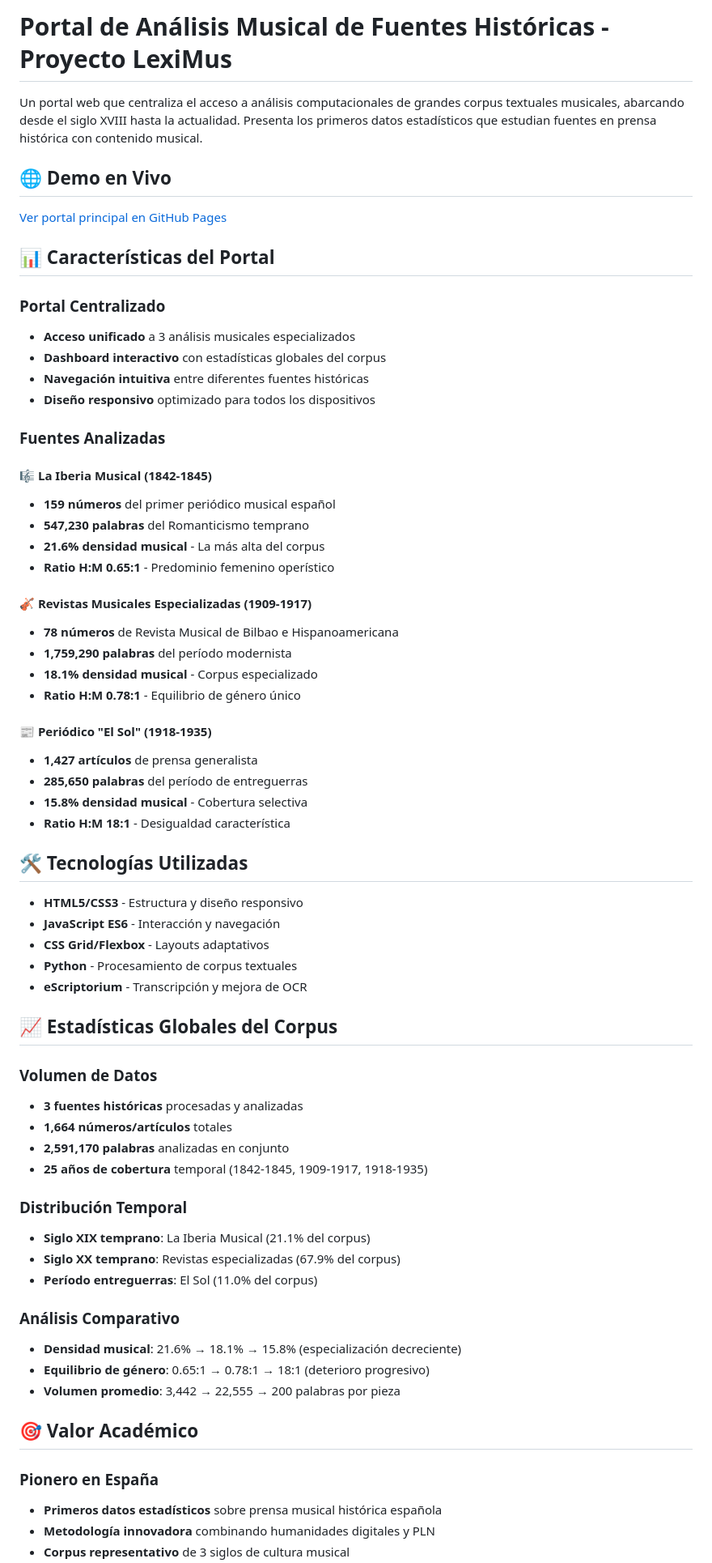
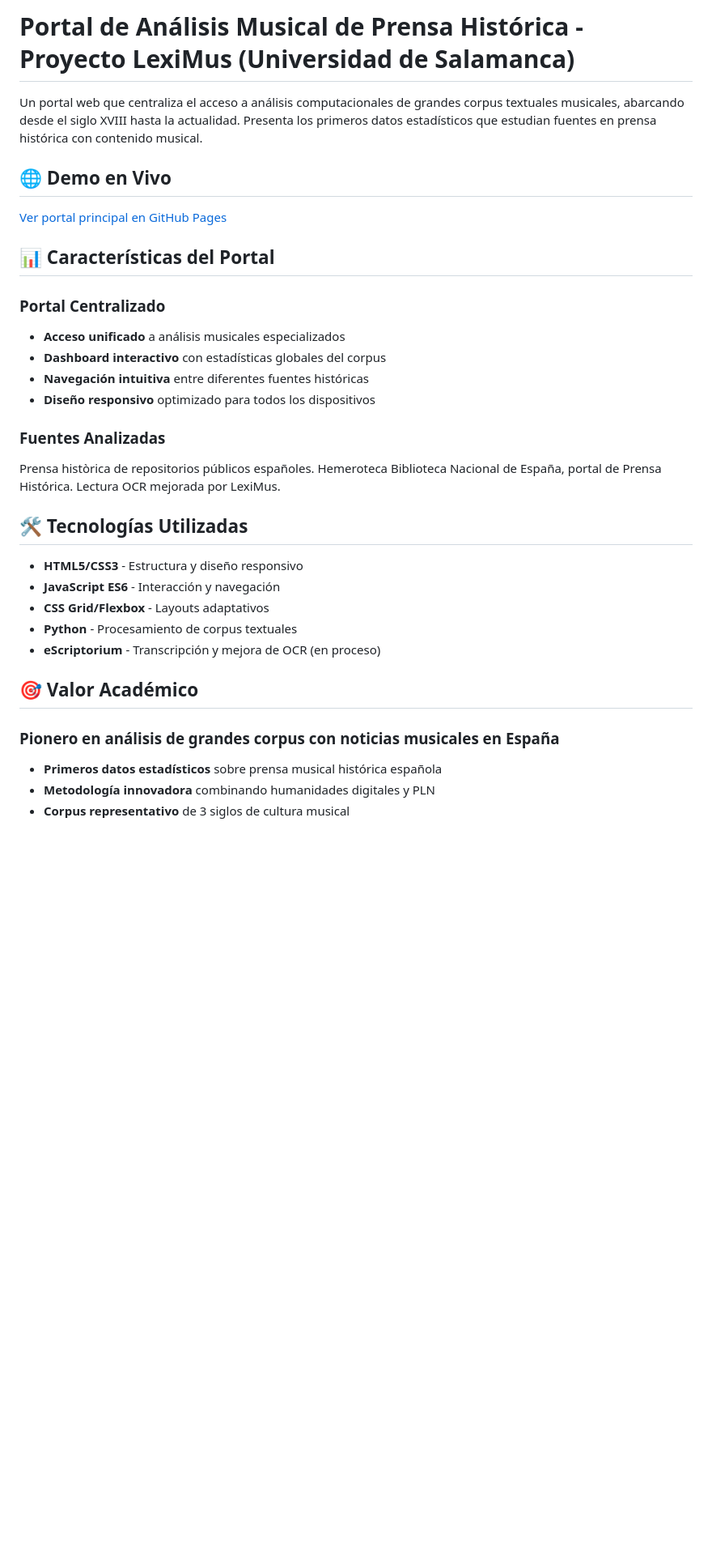
Before and after one commit to LeximusUSAL/principal, a Markdown page: README.md, the part around the change printed below. Shown: that part at 81% size. Drawn GitHub-style; blank space fills up the shorter version.

```diff
--- a/README.md
+++ b/README.md
@@ -1,4 +1,4 @@
-# Portal de Análisis Musical de Fuentes Históricas - Proyecto LexiMus
+# Portal de Análisis Musical de Prensa Histórica - Proyecto LexiMus (Universidad de Salamanca)
 
 Un portal web que centraliza el acceso a análisis computacionales de grandes corpus textuales musicales, abarcando desde el siglo XVIII hasta la actualidad. Presenta los primeros datos estadísticos que estudian fuentes en prensa histórica con contenido musical.
 
@@ -9,30 +9,14 @@ Un portal web que centraliza el acceso a análisis computacionales de grandes co
 ## 📊 Características del Portal
 
 ### Portal Centralizado
-- **Acceso unificado** a 3 análisis musicales especializados
+- **Acceso unificado** a análisis musicales especializados
 - **Dashboard interactivo** con estadísticas globales del corpus
 - **Navegación intuitiva** entre diferentes fuentes históricas
 - **Diseño responsivo** optimizado para todos los dispositivos
 
 ### Fuentes Analizadas
 
-#### 🎼 La Iberia Musical (1842-1845)
-- **159 números** del primer periódico musical español
-- **547,230 palabras** del Romanticismo temprano
-- **21.6% densidad musical** - La más alta del corpus
-- **Ratio H:M 0.65:1** - Predominio femenino operístico
-
-#### 🎻 Revistas Musicales Especializadas (1909-1917)
-- **78 números** de Revista Musical de Bilbao e Hispanoamericana
-- **1,759,290 palabras** del período modernista
-- **18.1% densidad musical** - Corpus especializado
-- **Ratio H:M 0.78:1** - Equilibrio de género único
-
-#### 📰 Periódico "El Sol" (1918-1935)
-- **1,427 artículos** de prensa generalista
-- **285,650 palabras** del período de entreguerras
-- **15.8% densidad musical** - Cobertura selectiva
-- **Ratio H:M 18:1** - Desigualdad característica
+Prensa històrica de repositorios públicos españoles. Hemeroteca Biblioteca Nacional de España, portal de Prensa Histórica. Lectura OCR mejorada por LexiMus.
 
 ## 🛠️ Tecnologías Utilizadas
 
@@ -40,29 +24,11 @@ Un portal web que centraliza el acceso a análisis computacionales de grandes co
 - **JavaScript ES6** - Interacción y navegación
 - **CSS Grid/Flexbox** - Layouts adaptativos
 - **Python** - Procesamiento de corpus textuales
-- **eScriptorium** - Transcripción y mejora de OCR
-
-## 📈 Estadísticas Globales del Corpus
-
-### Volumen de Datos
-- **3 fuentes históricas** procesadas y analizadas
-- **1,664 números/artículos** totales
-- **2,591,170 palabras** analizadas en conjunto
-- **25 años de cobertura** temporal (1842-1845, 1909-1917, 1918-1935)
-
-### Distribución Temporal
-- **Siglo XIX temprano**: La Iberia Musical (21.1% del corpus)
-- **Siglo XX temprano**: Revistas especializadas (67.9% del corpus)
-- **Período entreguerras**: El Sol (11.0% del corpus)
-
-### Análisis Comparativo
-- **Densidad musical**: 21.6% → 18.1% → 15.8% (especialización decreciente)
-- **Equilibrio de género**: 0.65:1 → 0.78:1 → 18:1 (deterioro progresivo)
-- **Volumen promedio**: 3,442 → 22,555 → 200 palabras por pieza
+- **eScriptorium** - Transcripción y mejora de OCR (en proceso)
 
 ## 🎯 Valor Académico
 
-### Pionero en España
+### Pionero en análisis de grandes corpus con noticias musicales en España
 - **Primeros datos estadísticos** sobre prensa musical histórica española
 - **Metodología innovadora** combinando humanidades digitales y PLN
 - **Corpus representativo** de 3 siglos de cultura musical
```
Also changed, not shown: other parts of README.md (+4 -4 lines).
